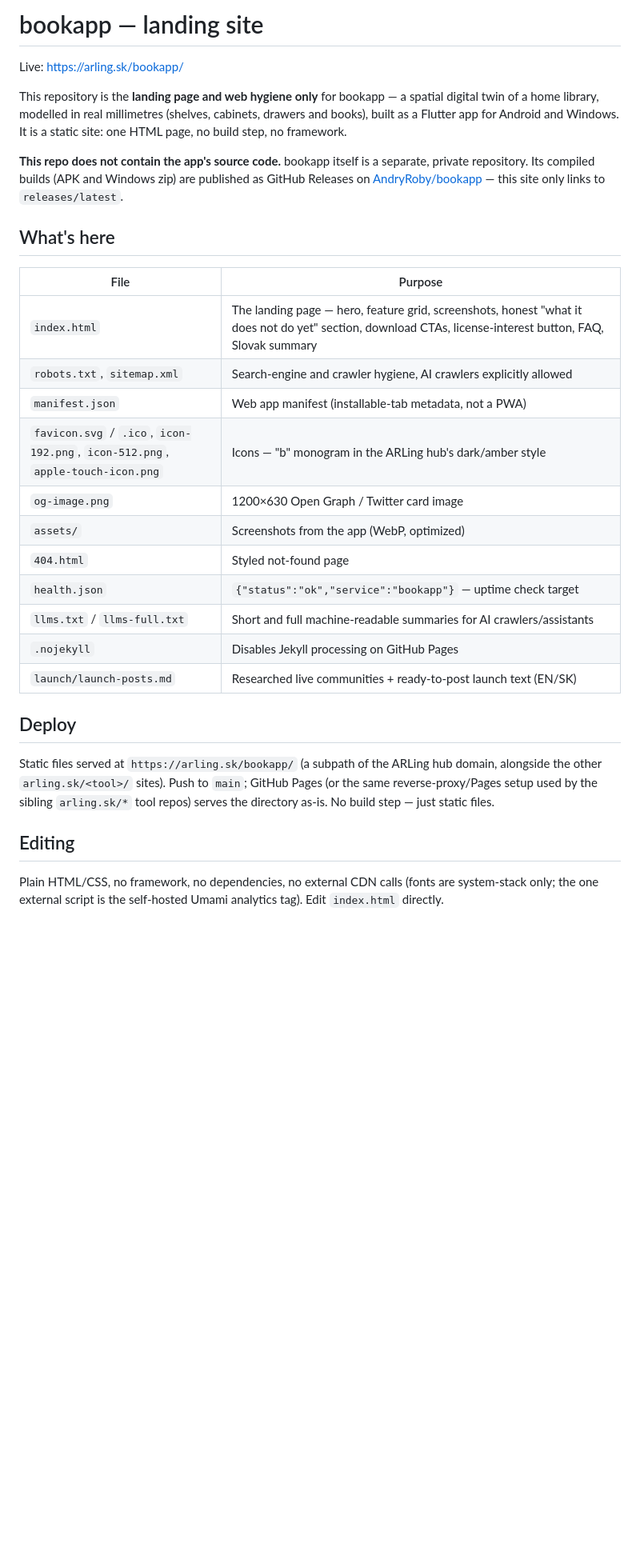
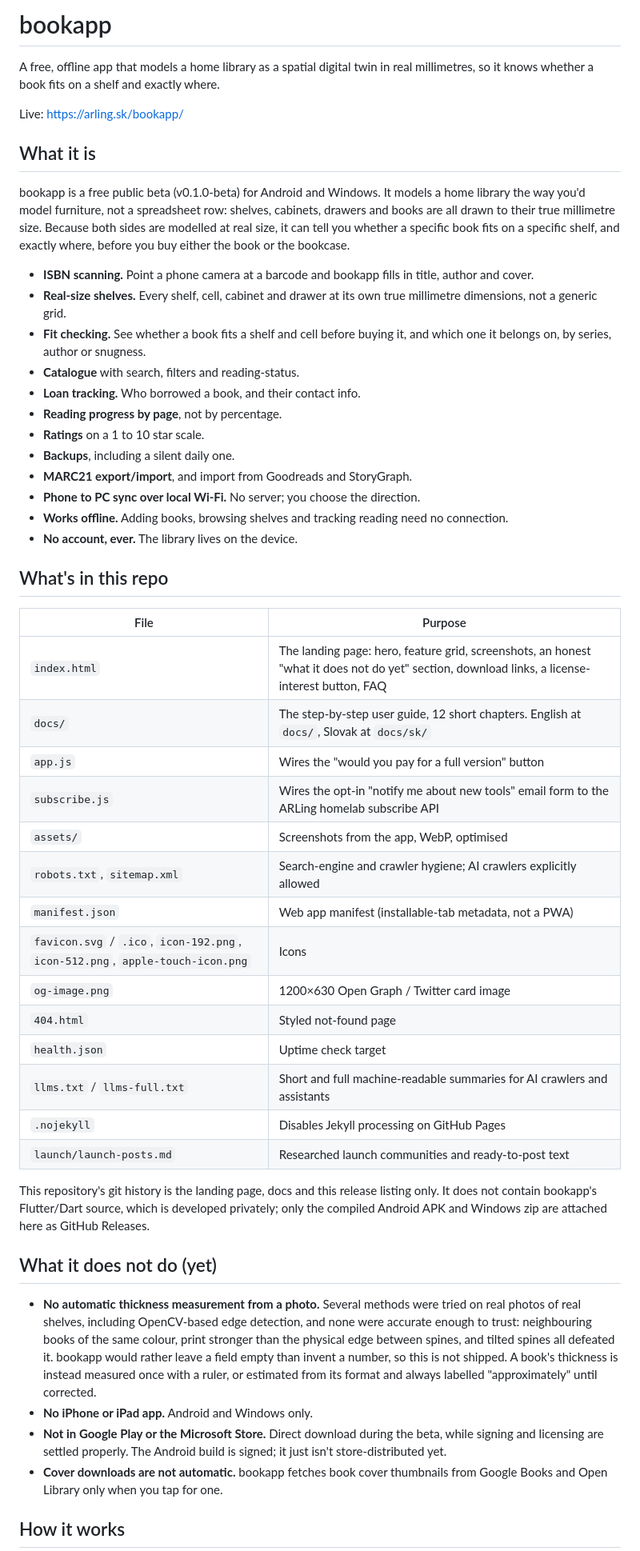
Before and after one commit to AndryRoby/bookapp, a Markdown page: README.md, the part around one of its changes. Shown at 80% size. GitHub-like rendering; blank space fills up the shorter version.

Commit message:
README: what it checks, what it does not, how it works, privacy, sources

```diff
--- a/README.md
+++ b/README.md
@@ -1,46 +1,53 @@
-# bookapp — landing site
+# bookapp
+
+A free, offline app that models a home library as a spatial digital twin in real millimetres, so it knows whether a book fits on a shelf and exactly where.
 
 Live: https://arling.sk/bookapp/
 
-This repository is the **landing page and web hygiene only** for
-bookapp — a spatial digital twin of a home library, modelled in real
-millimetres (shelves, cabinets, drawers and books), built as a Flutter
-app for Android and Windows. It is a static site: one HTML page, no
-build step, no framework.
+## What it is
 
-**This repo does not contain the app's source code.** bookapp itself
-is a separate, private repository. Its compiled builds (APK and
-Windows zip) are published as GitHub Releases on
-[AndryRoby/bookapp](https://github.com/AndryRoby/bookapp) — this site
-only links to `releases/latest`.
+bookapp is a free public beta (v0.1.0-beta) for Android and Windows. It models a home library the way you'd model furniture, not a spreadsheet row: shelves, cabinets, drawers and books are all drawn to their true millimetre size. Because both sides are modelled at real size, it can tell you whether a specific book fits on a specific shelf, and exactly where, before you buy either the book or the bookcase.
 
-## What's here
+- **ISBN scanning.** Point a phone camera at a barcode and bookapp fills in title, author and cover.
+- **Real-size shelves.** Every shelf, cell, cabinet and drawer at its own true millimetre dimensions, not a generic grid.
+- **Fit checking.** See whether a book fits a shelf and cell before buying it, and which one it belongs on, by series, author or snugness.
+- **Catalogue** with search, filters and reading-status.
+- **Loan tracking.** Who borrowed a book, and their contact info.
+- **Reading progress by page**, not by percentage.
+- **Ratings** on a 1 to 10 star scale.
+- **Backups**, including a silent daily one.
+- **MARC21 export/import**, and import from Goodreads and StoryGraph.
+- **Phone to PC sync over local Wi-Fi.** No server; you choose the direction.
+- **Works offline.** Adding books, browsing shelves and tracking reading need no connection.
+- **No account, ever.** The library lives on the device.
+
+## What's in this repo
 
 | File | Purpose |
 |---|---|
-| `index.html` | The landing page — hero, feature grid, screenshots, honest "what it does not do yet" section, download CTAs, license-interest button, FAQ, Slovak summary |
-| `robots.txt`, `sitemap.xml` | Search-engine and crawler hygiene, AI crawlers explicitly allowed |
+| `index.html` | The landing page: hero, feature grid, screenshots, an honest "what it does not do yet" section, download links, a license-interest button, FAQ |
+| `docs/` | The step-by-step user guide, 12 short chapters. English at `docs/`, Slovak at `docs/sk/` |
+| `app.js` | Wires the "would you pay for a full version" button |
+| `subscribe.js` | Wires the opt-in "notify me about new tools" email form to the ARLing homelab subscribe API |
+| `assets/` | Screenshots from the app, WebP, optimised |
+| `robots.txt`, `sitemap.xml` | Search-engine and crawler hygiene; AI crawlers explicitly allowed |
 | `manifest.json` | Web app manifest (installable-tab metadata, not a PWA) |
-| `favicon.svg` / `.ico`, `icon-192.png`, `icon-512.png`, `apple-touch-icon.png` | Icons — "b" monogram in the ARLing hub's dark/amber style |
+| `favicon.svg` / `.ico`, `icon-192.png`, `icon-512.png`, `apple-touch-icon.png` | Icons |
 | `og-image.png` | 1200×630 Open Graph / Twitter card image |
-| `assets/` | Screenshots from the app (WebP, optimized) |
 | `404.html` | Styled not-found page |
-| `health.json` | `{"status":"ok","service":"bookapp"}` — uptime check target |
-| `llms.txt` / `llms-full.txt` | Short and full machine-readable summaries for AI crawlers/assistants |
+| `health.json` | Uptime check target |
+| `llms.txt` / `llms-full.txt` | Short and full machine-readable summaries for AI crawlers and assistants |
 | `.nojekyll` | Disables Jekyll processing on GitHub Pages |
-| `launch/launch-posts.md` | Researched live communities + ready-to-post launch text (EN/SK) |
+| `launch/launch-posts.md` | Researched launch communities and ready-to-post text |
 
-## Deploy
+This repository's git history is the landing page, docs and this release listing only. It does not contain bookapp's Flutter/Dart source, which is developed privately; only the compiled Android APK and Windows zip are attached here as GitHub Releases.
 
-Static files served at `https://arling.sk/bookapp/` (a subpath of the
-ARLing hub domain, alongside the other `arling.sk/<tool>/` sites).
-Push to `main`; GitHub Pages (or the same reverse-proxy/Pages setup
-used by the sibling `arling.sk/*` tool repos) serves the directory
-as-is. No build step — just static files.
+## What it does not do (yet)
 
-## Editing
+- **No automatic thickness measurement from a photo.** Several methods were tried on real photos of real shelves, including OpenCV-based edge detection, and none were accurate enough to trust: neighbouring books of the same colour, print stronger than the physical edge between spines, and tilted spines all defeated it. bookapp would rather leave a field empty than invent a number, so this is not shipped. A book's thickness is instead measured once with a ruler, or estimated from its format and always labelled "approximately" until corrected.
+- **No iPhone or iPad app.** Android and Windows only.
+- **Not in Google Play or the Microsoft Store.** Direct download during the beta, while signing and licensing are settled properly. The Android build is signed; it just isn't store-distributed yet.
+- **Cover downloads are not automatic.** bookapp fetches book cover thumbnails from Google Books and Open Library only when you tap for one.
 
-Plain HTML/CSS, no framework, no dependencies, no external CDN calls
-(fonts are system-stack only; the one external script is the
-self-hosted Umami analytics tag). Edit `index.html` directly.
+## How it works
 
```
Also changed, not shown: other parts of README.md (+51 -20 lines).
